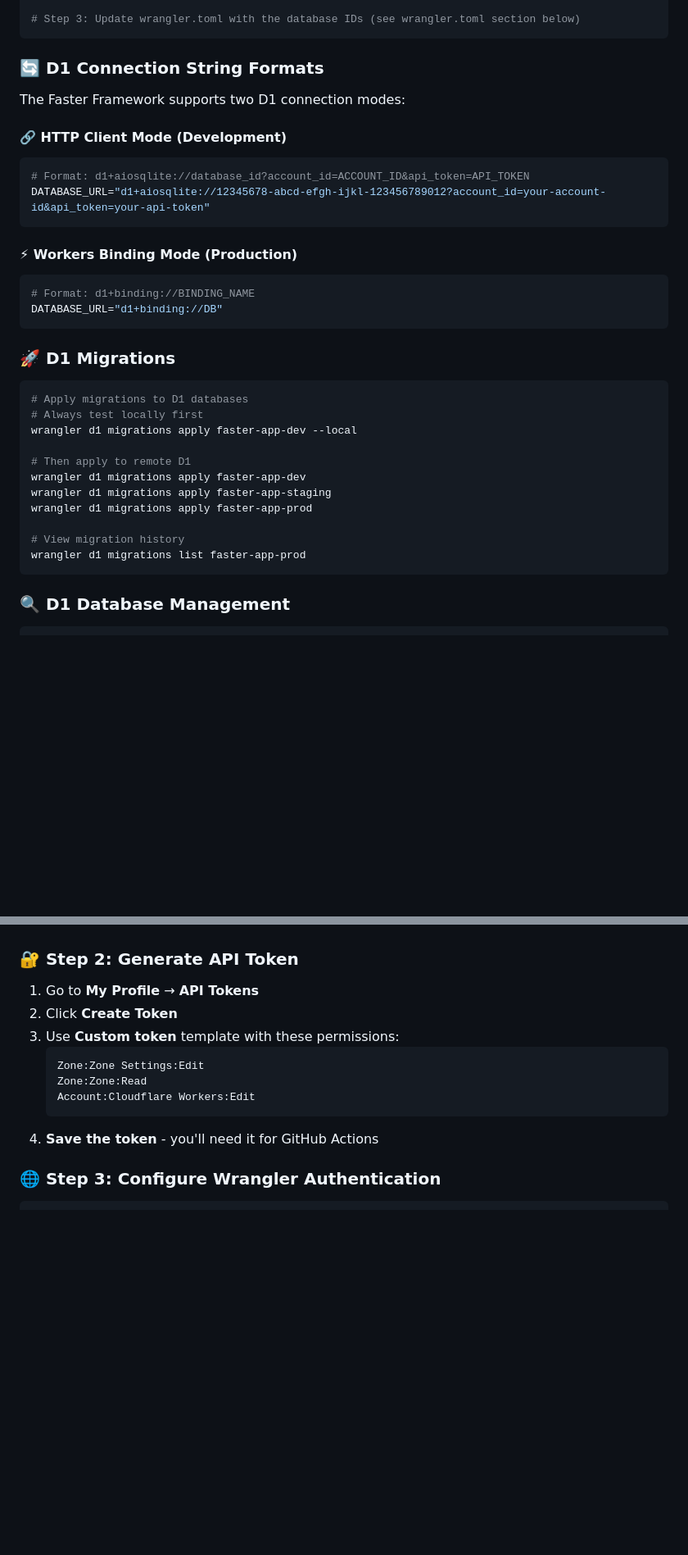
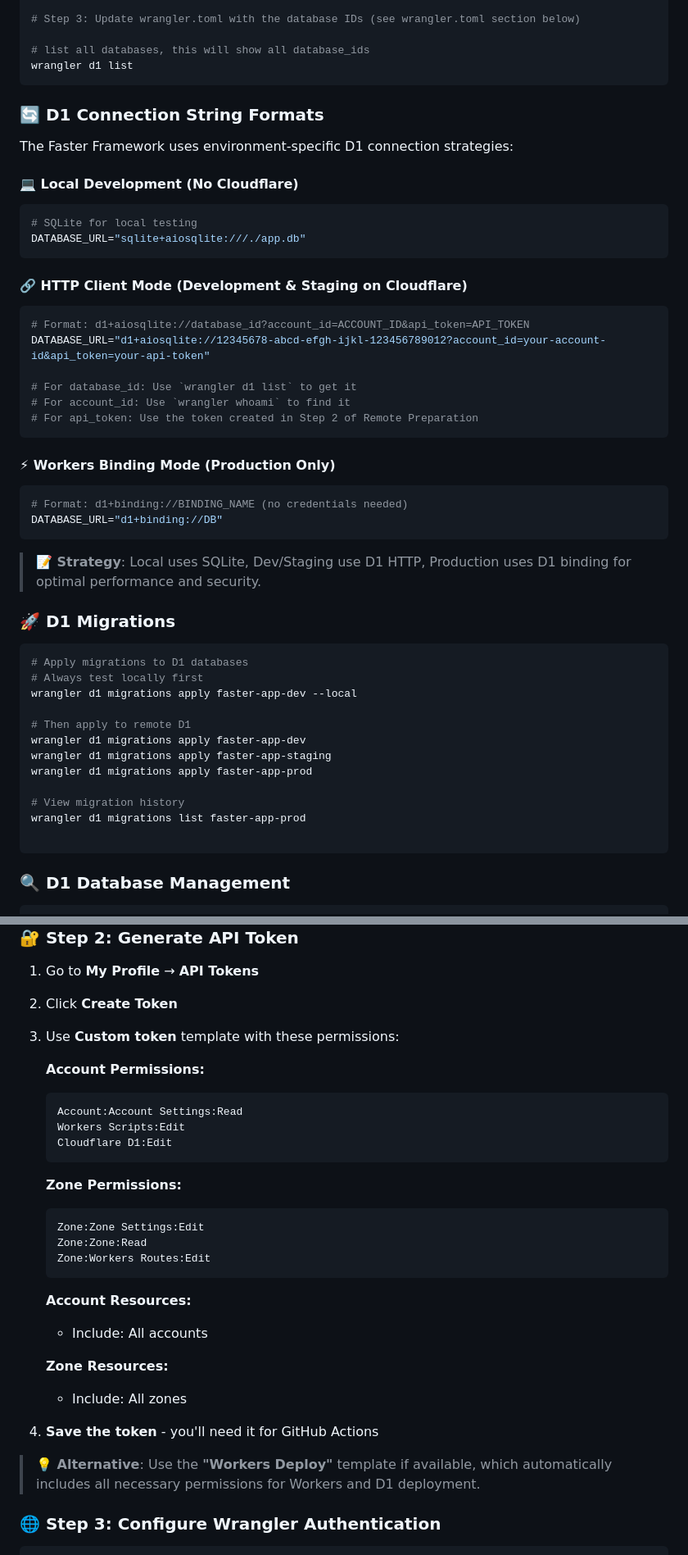
Before and after one commit to robinmin/faster, a Markdown page: docs/app_deploy.md, 2 parts joined by grey strips. Shown: that part at 82% size. Rendered like a GitHub page; blank space fills up the shorter version.

````diff
--- a/docs/app_deploy.md
+++ b/docs/app_deploy.md
@@ -202,23 +203,38 @@ wrangler d1 create faster-app-prod
 # database_id = "12345678-abcd-efgh-ijkl-123456789012"
 
 # Step 3: Update wrangler.toml with the database IDs (see wrangler.toml section below)
+
+# list all databases, this will show all database_ids
+wrangler d1 list
 ```
 
 ### 🔄 D1 Connection String Formats
 
-The Faster Framework supports two D1 connection modes:
+The Faster Framework uses environment-specific D1 connection strategies:
 
-#### 🔗 HTTP Client Mode (Development)
+#### 💻 Local Development (No Cloudflare)
+```bash
+# SQLite for local testing
+DATABASE_URL="sqlite+aiosqlite:///./app.db"
+```
+
+#### 🔗 HTTP Client Mode (Development & Staging on Cloudflare)
 ```bash
 # Format: d1+aiosqlite://database_id?account_id=ACCOUNT_ID&api_token=API_TOKEN
 DATABASE_URL="d1+aiosqlite://12345678-abcd-efgh-ijkl-123456789012?account_id=your-account-id&api_token=your-api-token"
+
+# For database_id: Use `wrangler d1 list` to get it
+# For account_id: Use `wrangler whoami` to find it
+# For api_token: Use the token created in Step 2 of Remote Preparation
 ```
 
-#### ⚡ Workers Binding Mode (Production)
+#### ⚡ Workers Binding Mode (Production Only)
 ```bash
-# Format: d1+binding://BINDING_NAME
+# Format: d1+binding://BINDING_NAME (no credentials needed)
 DATABASE_URL="d1+binding://DB"
 ```
+
+> **📝 Strategy**: Local uses SQLite, Dev/Staging use D1 HTTP, Production uses D1 binding for optimal performance and security.
 
 ### 🚀 D1 Migrations
 
@@ -234,6 +250,7 @@ wrangler d1 migrations apply faster-app-prod
 
 # View migration history
 wrangler d1 migrations list faster-app-prod
+
 ```
 
 ### 🔍 D1 Database Management
@@ -279,12 +296,30 @@ curl https://faster-app-dev.workers.dev/health
 1. Go to **My Profile** → **API Tokens**
 2. Click **Create Token**
 3. Use **Custom token** template with these permissions:
+
+   **Account Permissions:**
+   ```
+   Account:Account Settings:Read
+   Workers Scripts:Edit
+   Cloudflare D1:Edit
+   ```
+
+   **Zone Permissions:**
    ```
    Zone:Zone Settings:Edit
    Zone:Zone:Read
-   Account:Cloudflare Workers:Edit
+   Zone:Workers Routes:Edit
    ```
+
+   **Account Resources:**
+   - Include: All accounts
+
+   **Zone Resources:**
+   - Include: All zones
+
 4. **Save the token** - you'll need it for GitHub Actions
+
+> **💡 Alternative**: Use the **"Workers Deploy"** template if available, which automatically includes all necessary permissions for Workers and D1 deployment.
 
 
 ### 🌐 Step 3: Configure Wrangler Authentication
````
Also changed, not shown: other parts of docs/app_deploy.md (+66 -15 lines).
